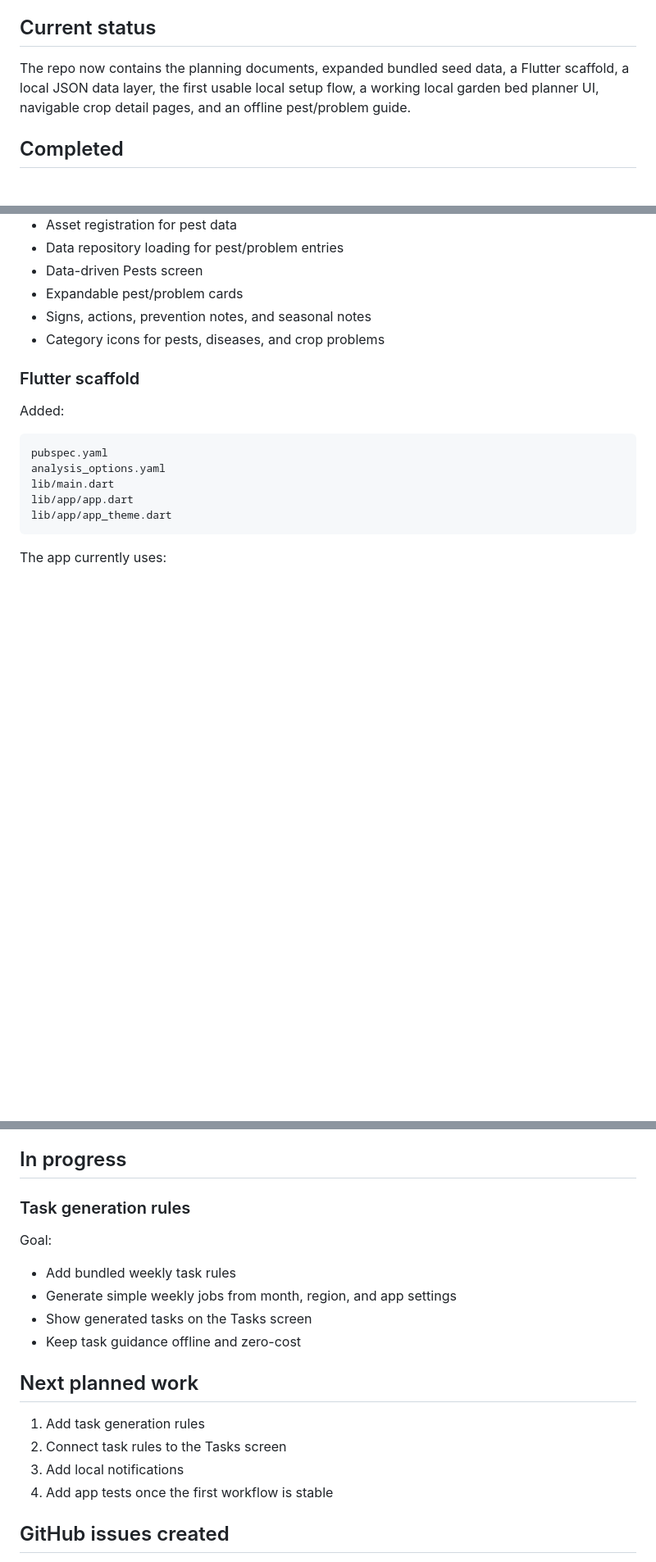
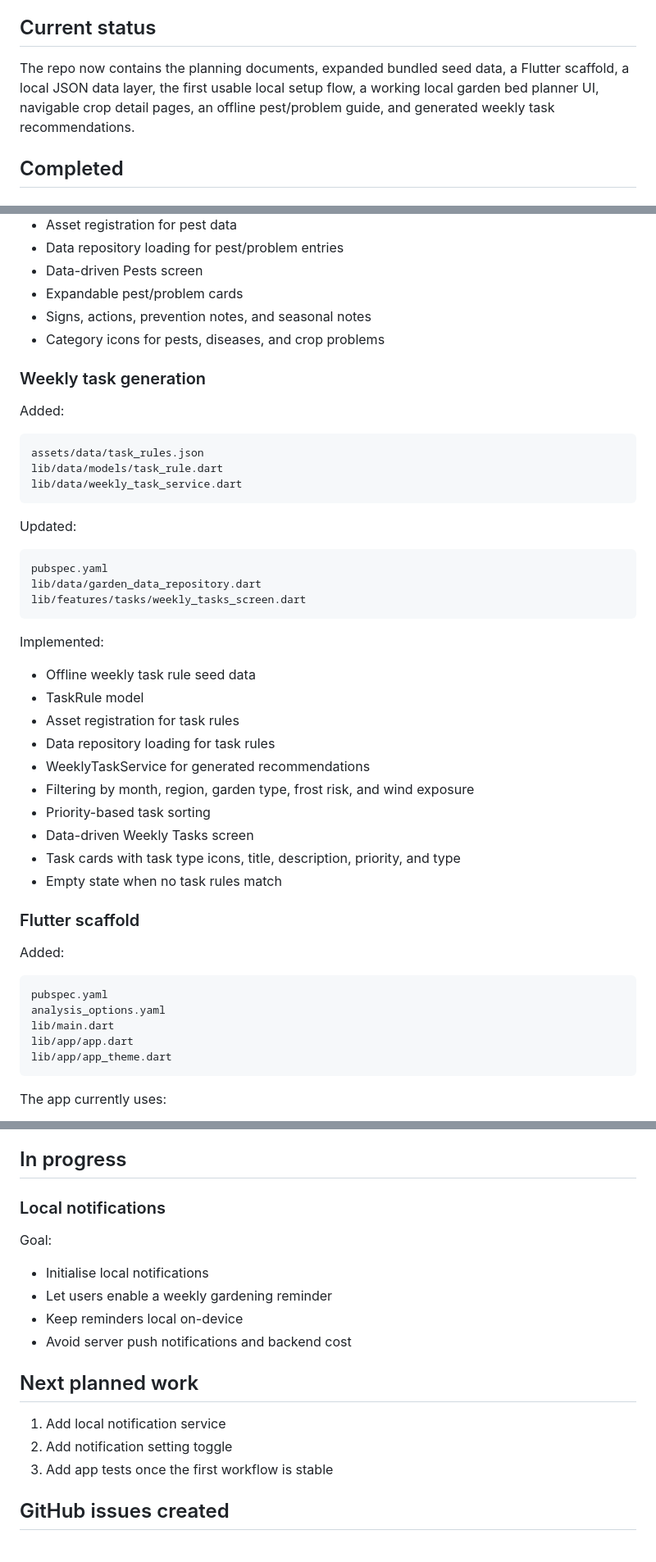
Before and after one commit to Archil3s/nz-vege-garden, a Markdown page: docs/progress_log.md, 3 parts joined by grey strips. Shown at 82% size. Drawn GitHub-style; blank space fills up the shorter version.

Commit message:
docs(progress): update progress after weekly task generation
Updated the progress log after implementing generated weekly task recommendations.

Changes:
- Updated current status to include generated weekly tasks
- Added task rule seed data to the seed data list
- Added a completed weekly task generation section
- Recorded the new task rule model, weekly task service, asset registration, repository loading, and generated Tasks screen
- Updated the current Tasks screen status from placeholder to generated recommendations
- Set the next in-progress feature to local notifications
- Refreshed next planned work

This keeps the repository progress dashboard accurate after turning the Tasks tab into a real offline MVP feature.

````diff
--- a/docs/progress_log.md
+++ b/docs/progress_log.md
@@ -4,7 +4,7 @@ This file tracks project progress in plain English so the current state is visib
 
 ## Current status
 
-The repo now contains the planning documents, expanded bundled seed data, a Flutter scaffold, a local JSON data layer, the first usable local setup flow, a working local garden bed planner UI, navigable crop detail pages, and an offline pest/problem guide.
+The repo now contains the planning documents, expanded bundled seed data, a Flutter scaffold, a local JSON data layer, the first usable local setup flow, a working local garden bed planner UI, navigable crop detail pages, an offline pest/problem guide, and generated weekly task recommendations.
 
 ## Completed
 
@@ -114,6 +116,37 @@ Implemented:
 - Signs, actions, prevention notes, and seasonal notes
 - Category icons for pests, diseases, and crop problems
 
+### Weekly task generation
+
+Added:
+
+```text
+assets/data/task_rules.json
+lib/data/models/task_rule.dart
+lib/data/weekly_task_service.dart
+```
+
+Updated:
+
+```text
+pubspec.yaml
+lib/data/garden_data_repository.dart
+lib/features/tasks/weekly_tasks_screen.dart
+```
+
+Implemented:
+
+- Offline weekly task rule seed data
+- TaskRule model
+- Asset registration for task rules
+- Data repository loading for task rules
+- WeeklyTaskService for generated recommendations
+- Filtering by month, region, garden type, frost risk, and wind exposure
+- Priority-based task sorting
+- Data-driven Weekly Tasks screen
+- Task cards with task type icons, title, description, priority, and type
+- Empty state when no task rules match
+
 ### Flutter scaffold
 
 Added:
@@ -270,21 +304,20 @@ Implemented:
 
 ## In progress
 
-### Task generation rules
+### Local notifications
 
 Goal:
 
-- Add bundled weekly task rules
-- Generate simple weekly jobs from month, region, and app settings
-- Show generated tasks on the Tasks screen
-- Keep task guidance offline and zero-cost
+- Initialise local notifications
+- Let users enable a weekly gardening reminder
+- Keep reminders local on-device
+- Avoid server push notifications and backend cost
 
 ## Next planned work
 
-1. Add task generation rules
-2. Connect task rules to the Tasks screen
-3. Add local notifications
-4. Add app tests once the first workflow is stable
+1. Add local notification service
+2. Add notification setting toggle
+3. Add app tests once the first workflow is stable
 
 ## GitHub issues created
 
````
Also changed, not shown: other parts of docs/progress_log.md (+4 -1 lines).
